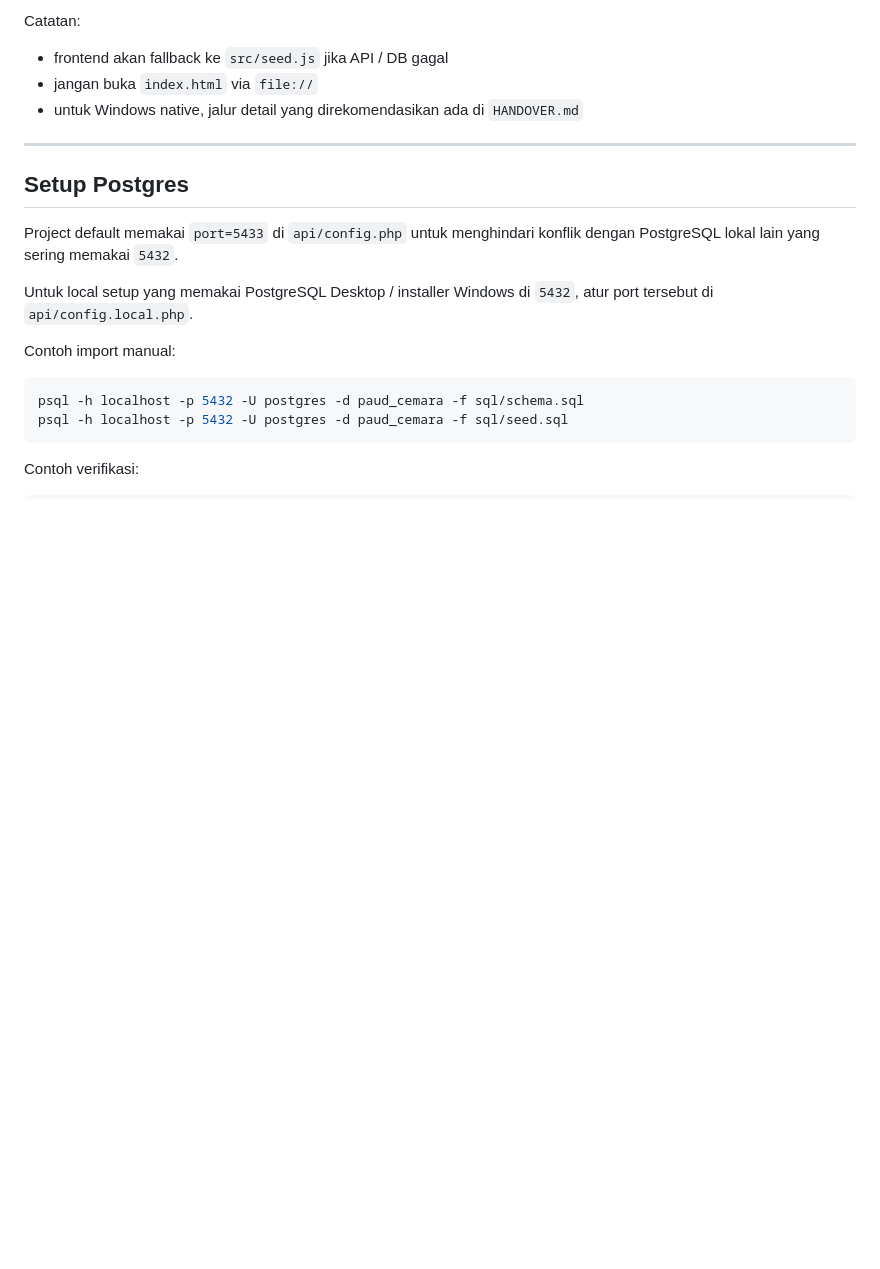
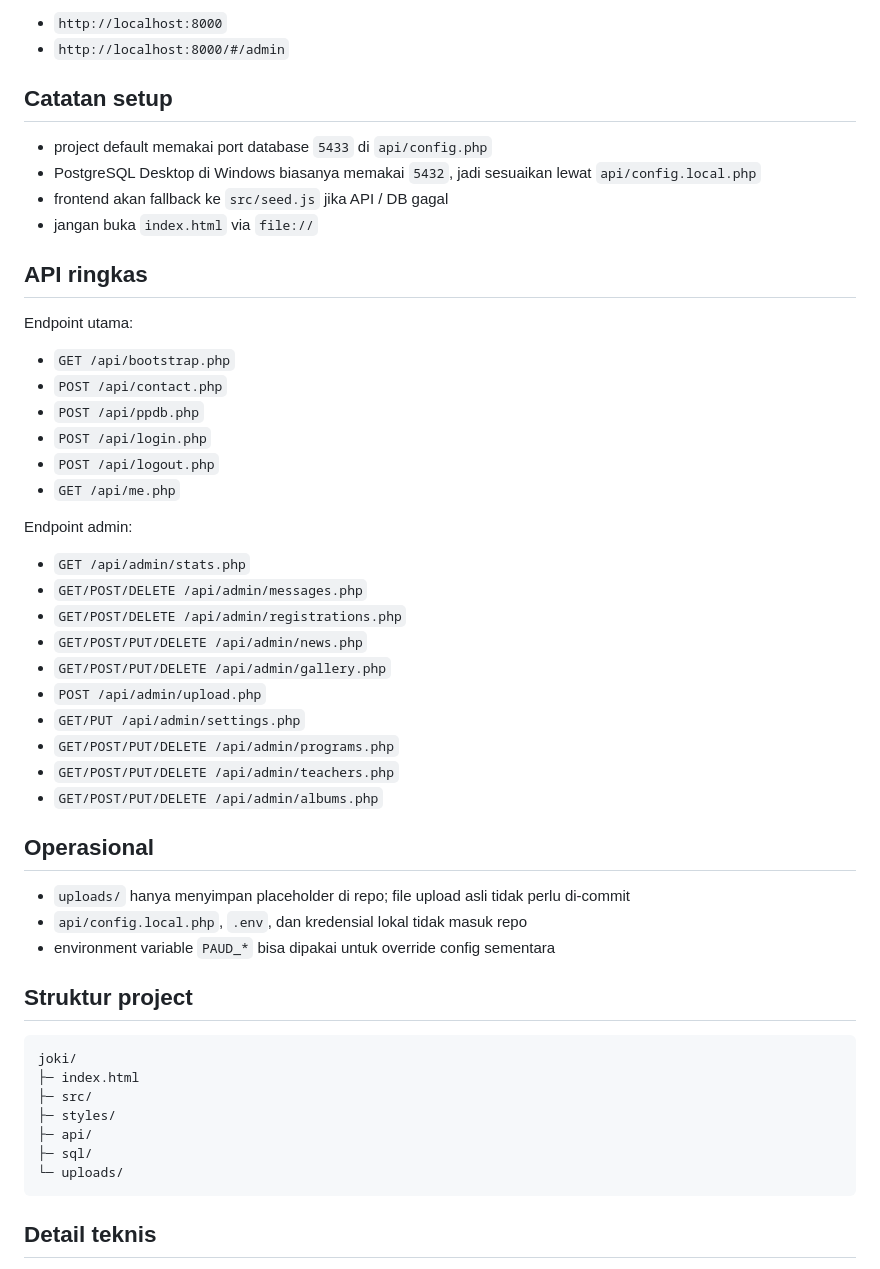
Before and after one commit to kimhan25/paud-cemara, a Markdown page: README.md, the part around one of its changes. Rendered like a GitHub page; blank space fills up the shorter version.

Commit message:
Polish README

````diff
--- a/README.md
+++ b/README.md
@@ -98,26 +69,55 @@ Buka <http://localhost:8000>
 
-Catatan:
+- `http://localhost:8000`
+- `http://localhost:8000/#/admin`
 
+## Catatan setup
+
+- project default memakai port database `5433` di `api/config.php`
+- PostgreSQL Desktop di Windows biasanya memakai `5432`, jadi sesuaikan lewat `api/config.local.php`
 - frontend akan fallback ke `src/seed.js` jika API / DB gagal
 - jangan buka `index.html` via `file://`
-- untuk Windows native, jalur detail yang direkomendasikan ada di `HANDOVER.md`
 
----
+## API ringkas
 
-## Setup Postgres
+Endpoint utama:
 
-Project default memakai `port=5433` di `api/config.php` untuk menghindari konflik
-dengan PostgreSQL lokal lain yang sering memakai `5432`.
+- `GET /api/bootstrap.php`
+- `POST /api/contact.php`
+- `POST /api/ppdb.php`
+- `POST /api/login.php`
+- `POST /api/logout.php`
+- `GET /api/me.php`
 
-Untuk local setup yang memakai PostgreSQL Desktop / installer Windows di `5432`,
-atur port tersebut di `api/config.local.php`.
+Endpoint admin:
 
-Contoh import manual:
+- `GET /api/admin/stats.php`
+- `GET/POST/DELETE /api/admin/messages.php`
+- `GET/POST/DELETE /api/admin/registrations.php`
+- `GET/POST/PUT/DELETE /api/admin/news.php`
+- `GET/POST/PUT/DELETE /api/admin/gallery.php`
+- `POST /api/admin/upload.php`
+- `GET/PUT /api/admin/settings.php`
+- `GET/POST/PUT/DELETE /api/admin/programs.php`
+- `GET/POST/PUT/DELETE /api/admin/teachers.php`
+- `GET/POST/PUT/DELETE /api/admin/albums.php`
 
-```bash
-psql -h localhost -p 5432 -U postgres -d paud_cemara -f sql/schema.sql
-psql -h localhost -p 5432 -U postgres -d paud_cemara -f sql/seed.sql
+## Operasional
+
+- `uploads/` hanya menyimpan placeholder di repo; file upload asli tidak perlu di-commit
+- `api/config.local.php`, `.env`, dan kredensial lokal tidak masuk repo
+- environment variable `PAUD_*` bisa dipakai untuk override config sementara
+
+## Struktur project
+
+```text
+joki/
+├─ index.html
+├─ src/
+├─ styles/
+├─ api/
+├─ sql/
+└─ uploads/
 ```
 
-Contoh verifikasi:
+## Detail teknis
 
````
Also changed, not shown: other parts of README.md (+95 -147 lines).
